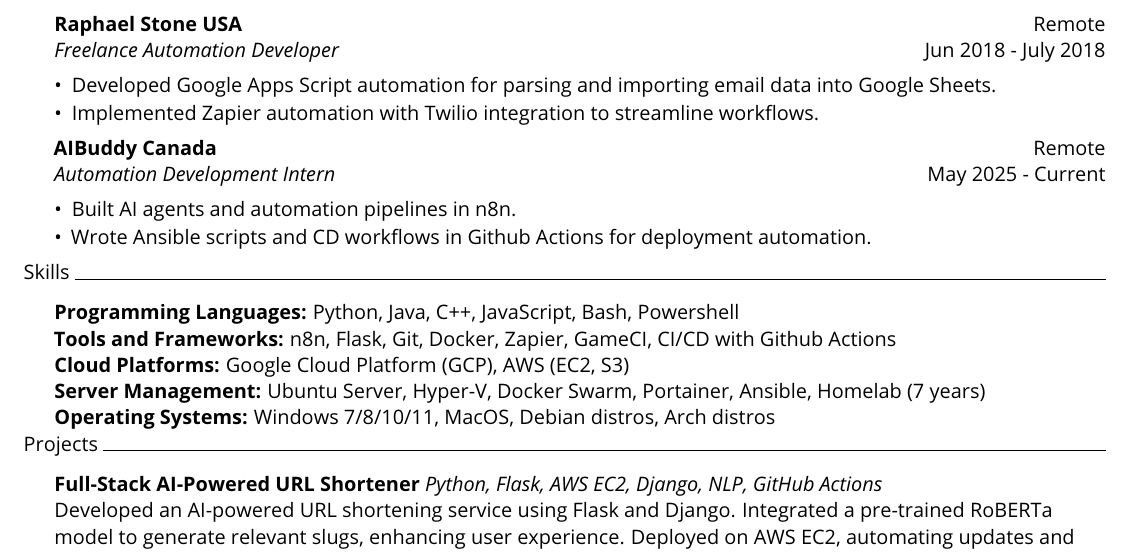
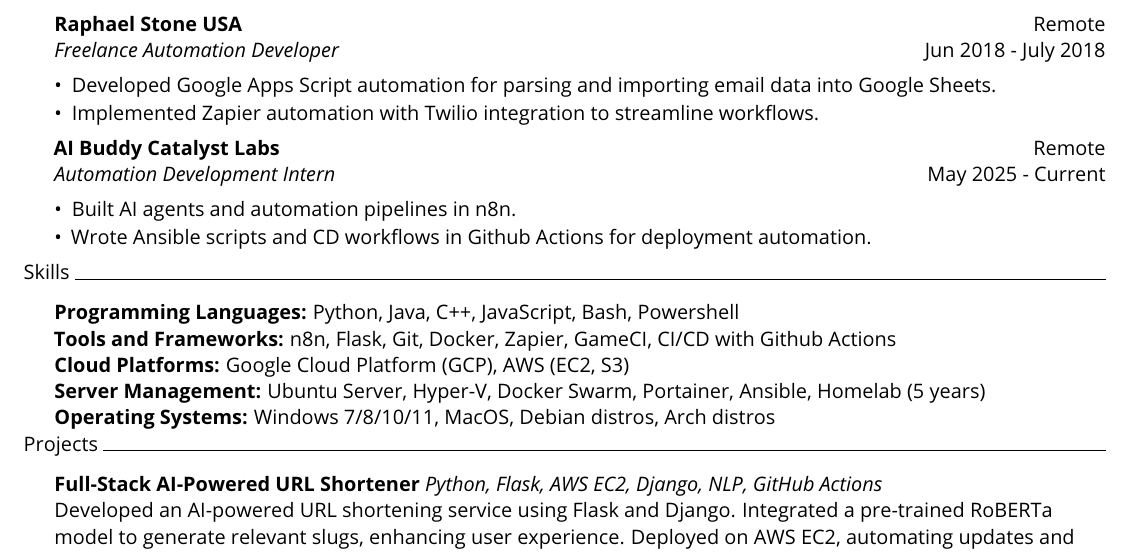
Before and after one commit to tahmidul612/portfolio, a LaTeX CV (content/resume/resume.tex): part of the page, cut so that both start at the same text. Compiled offline with pdfLaTeX.

Commit message:
docs: update company name and homelab experience
- Corrected the company name from "AIBuddy Canada" to "AI Buddy Catalyst Labs".
- Adjusted the duration of "Homelab" experience from 7 years to 5 years.

```diff
--- a/content/resume/resume.tex
+++ b/content/resume/resume.tex
@@ -51,7 +51,7 @@
     \item Implemented Zapier automation with Twilio integration to streamline workflows.
   \end{itemize}
   \vspace{1.5mm}
-  \textbf{AIBuddy Canada} \hfill Remote\\
+  \textbf{AI Buddy Catalyst Labs} \hfill Remote\\
   \textit{Automation Development Intern} \hfill May 2025 - Current\\
   \vspace{1.5mm}
   \begin{itemize}
@@ -64,7 +64,7 @@
   \textbf{Programming Languages:} Python, Java, C++, JavaScript, Bash, Powershell \\
   \textbf{Tools and Frameworks:} n8n, Flask, Git, Docker, Zapier, GameCI, CI/CD with Github Actions \\
   \textbf{Cloud Platforms:} Google Cloud Platform (GCP), AWS (EC2, S3) \\
-  \textbf{Server Management:} Ubuntu Server, Hyper-V, Docker Swarm, Portainer, Ansible, Homelab (7 years) \\
+  \textbf{Server Management:} Ubuntu Server, Hyper-V, Docker Swarm, Portainer, Ansible, Homelab (5 years) \\
   \textbf{Operating Systems:} Windows 7/8/10/11, MacOS, Debian distros, Arch distros
 
   \header{Projects}
```
